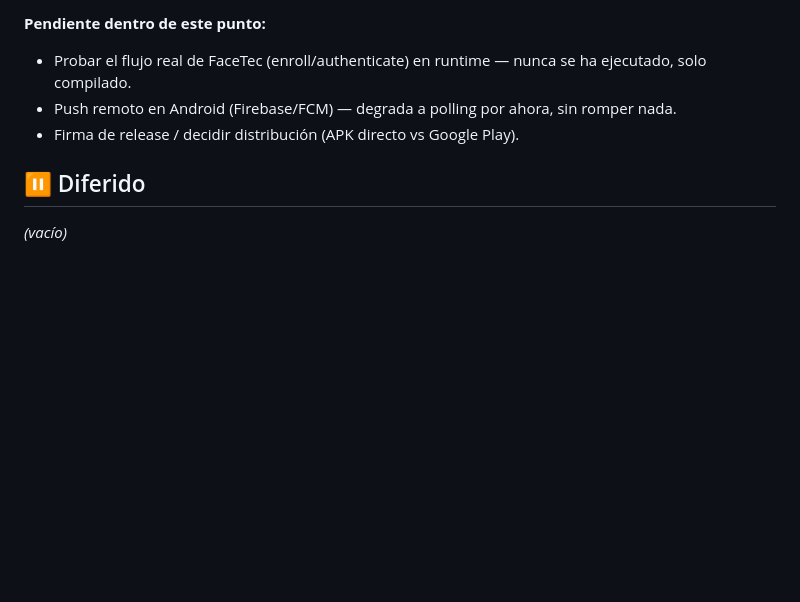
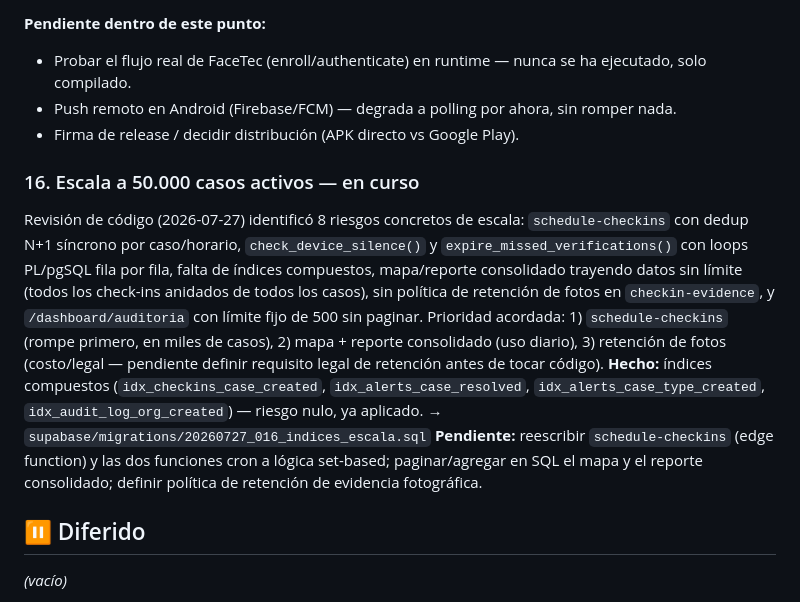
Before and after one commit to jaimecriales8-prog/arraigo, a Markdown page: docs/roadmap.md, the part around the change. Rendered like a GitHub page; blank space fills up the shorter version.

Commit message:
Documentar plan de escala a 50k casos en el roadmap

```diff
--- a/docs/roadmap.md
+++ b/docs/roadmap.md
@@ -75,6 +75,12 @@ Proyecto nativo generado (`apps/mobile/android/`) con la config que ya traía `a
 - Push remoto en Android (Firebase/FCM) — degrada a polling por ahora, sin romper nada.
 - Firma de release / decidir distribución (APK directo vs Google Play).
 
+### 16. Escala a 50.000 casos activos — en curso
+Revisión de código (2026-07-27) identificó 8 riesgos concretos de escala: `schedule-checkins` con dedup N+1 síncrono por caso/horario, `check_device_silence()` y `expire_missed_verifications()` con loops PL/pgSQL fila por fila, falta de índices compuestos, mapa/reporte consolidado trayendo datos sin límite (todos los check-ins anidados de todos los casos), sin política de retención de fotos en `checkin-evidence`, y `/dashboard/auditoria` con límite fijo de 500 sin paginar. Prioridad acordada: 1) `schedule-checkins` (rompe primero, en miles de casos), 2) mapa + reporte consolidado (uso diario), 3) retención de fotos (costo/legal — pendiente definir requisito legal de retención antes de tocar código).
+**Hecho:** índices compuestos (`idx_checkins_case_created`, `idx_alerts_case_resolved`, `idx_alerts_case_type_created`, `idx_audit_log_org_created`) — riesgo nulo, ya aplicado.
+→ `supabase/migrations/20260727_016_indices_escala.sql`
+**Pendiente:** reescribir `schedule-checkins` (edge function) y las dos funciones cron a lógica set-based; paginar/agregar en SQL el mapa y el reporte consolidado; definir política de retención de evidencia fotográfica.
+
 ## ⏸️ Diferido
 
 _(vacío)_
```
